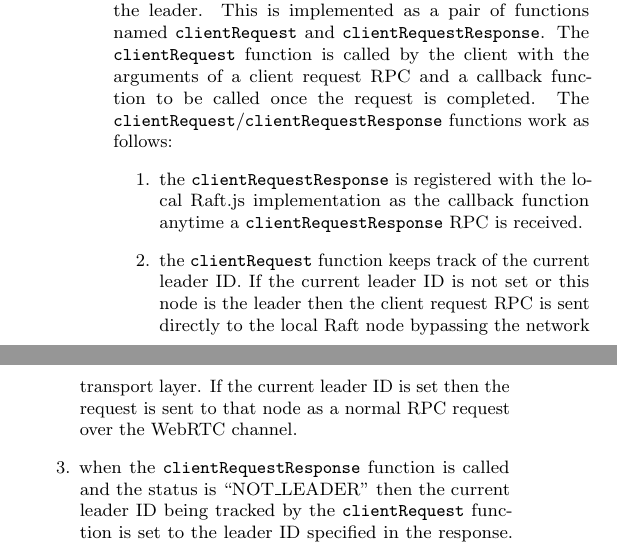
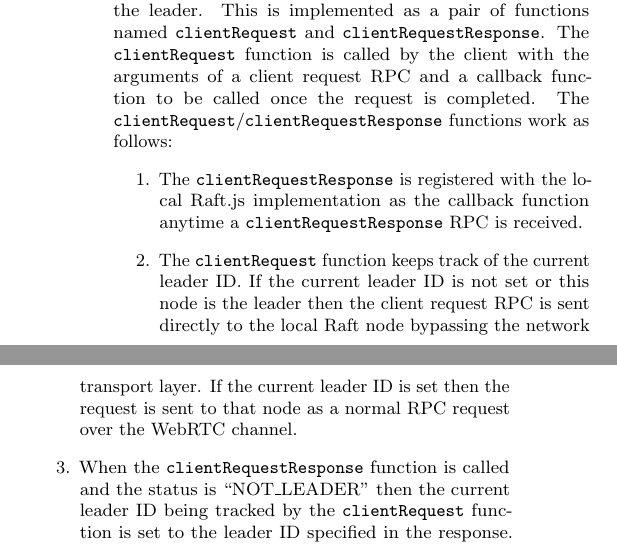
Before and after one commit to kanaka/raft.js, a LaTeX paper (research_class/paper.tex): two parts of the columns of page 8 of 17, joined at a grey line, cut so that both start at the same text. Compiled offline with pdfLaTeX.

Commit message:
Maybe capitalize full sentences in list?
Not sure at all, but my inclination is to say that full sentences should be
capitalized as such.

```diff
--- a/research_class/paper.tex
+++ b/research_class/paper.tex
@@ -787,21 +787,21 @@ a callback function to be called once the request is completed. The
 as follows:
 
 \begin{enumerate}
-\item the \texttt{clientRequestResponse} is registered with the local
+\item The \texttt{clientRequestResponse} is registered with the local
     Raft.js implementation as the callback function anytime
     a \texttt{clientRequestResponse} RPC is received.
-\item the \texttt{clientRequest} function keeps track of the current
+\item The \texttt{clientRequest} function keeps track of the current
     leader ID.  If the current leader ID is not set or this node is
     the leader then the client request RPC is sent directly to the
     local Raft node bypassing the network transport layer.  If the
     current leader ID is set then the request is sent to that node as
     a normal RPC request over the WebRTC channel.
-\item when the \texttt{clientRequestResponse} function is called and
+\item When the \texttt{clientRequestResponse} function is called and
     the status is ``NOT\_LEADER" then the current leader ID being
     tracked by the \texttt{clientRequest} function is set to the
     leader ID specified in the response. Then the original request is
     re-issued over the normal WebRTC channel to the leader.
-\item when the \texttt{clientRequestResponse} function is called with
+\item When the \texttt{clientRequestResponse} function is called with
     a successful status, the original callback argument of the
     \texttt{clientRequest} function is called with the results from
     the RPC response.
```
